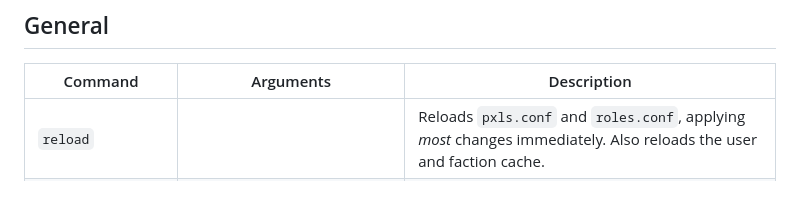
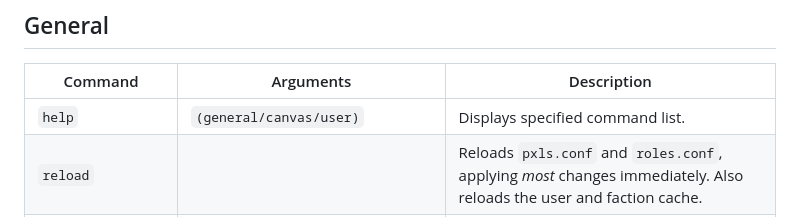
Before and after one commit to pxlsspace/Pxls, a Markdown page: README.md, the part around the change. GitHub-like rendering.

Commit message:
add help command to readme

```diff
--- a/README.md
+++ b/README.md
@@ -95,6 +95,7 @@ Commands can be entered into the running instance through standard input.
 
 | Command | Arguments | Description |
 | --- | --- | --- |
+| `help` | `(general/canvas/user)`| Displays specified command list. |
 | `reload` || Reloads `pxls.conf` and `roles.conf`, applying _most_ changes immediately. Also reloads the user and faction cache. |
 | `save` || Saves the board. |
 | `alert` | `[message]` | Alerts every user with the given message (or blank if left empty). |
```
